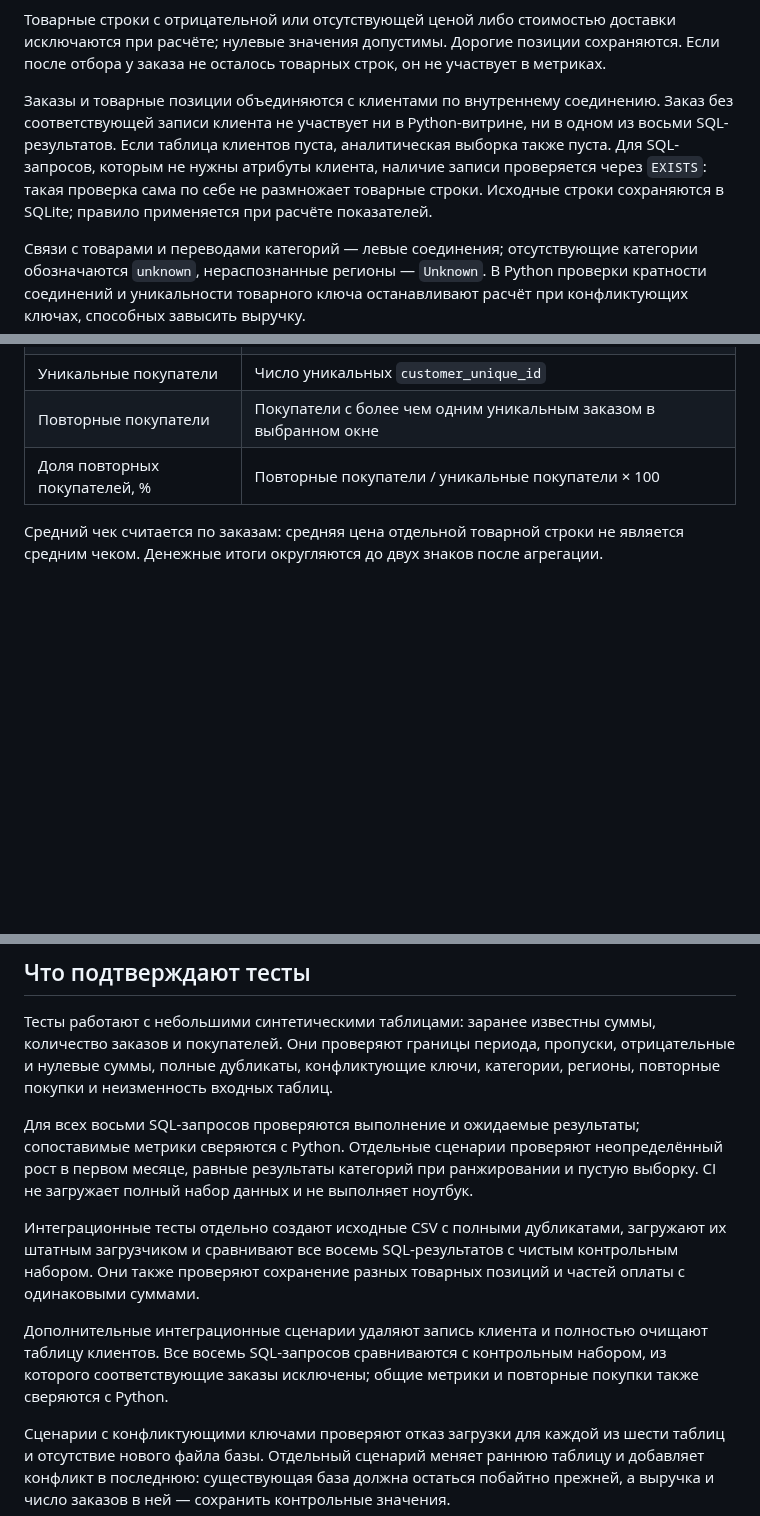
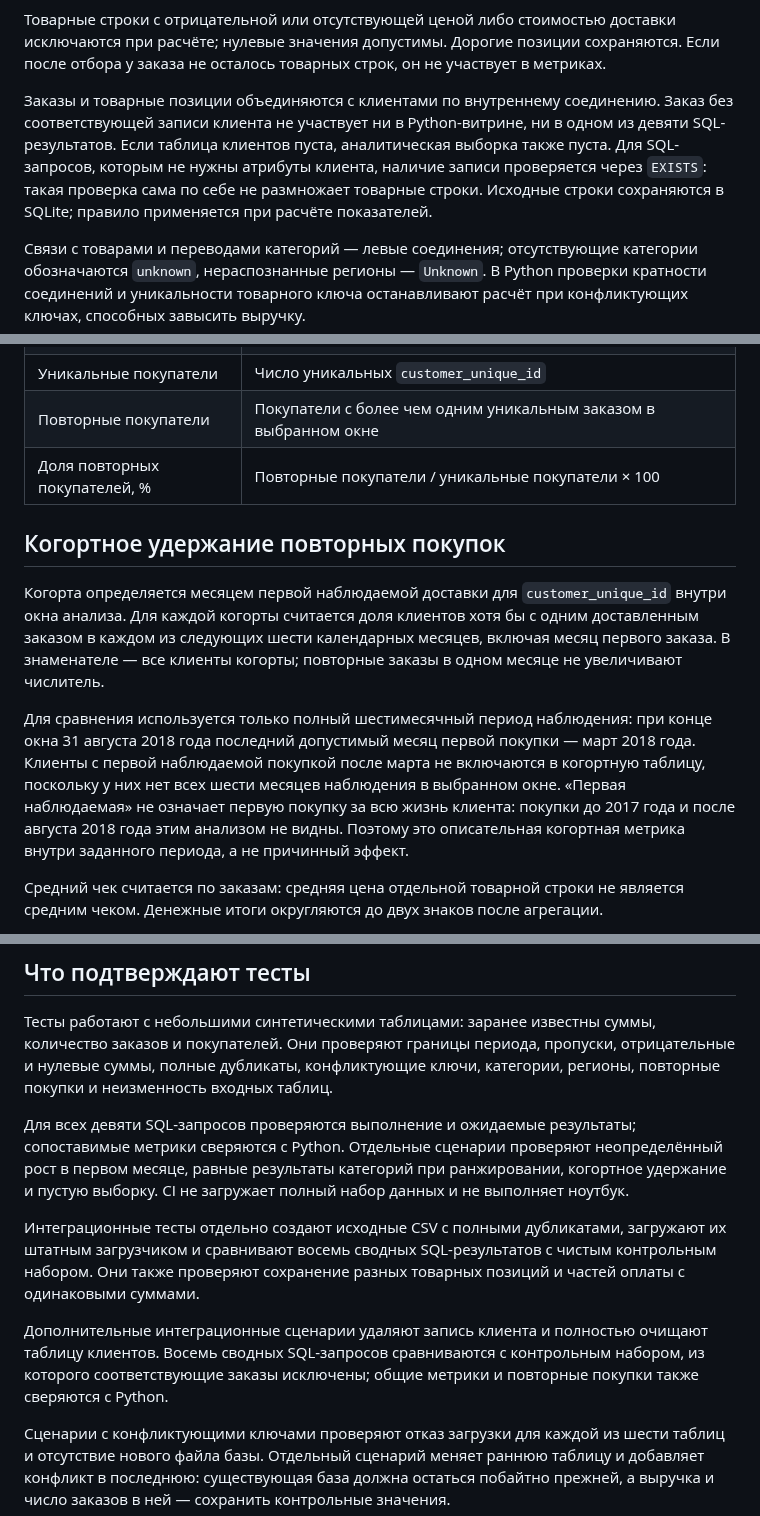
Before and after one commit to nm6z5zwf6j-cyber/olist-ecommerce-sales-analysis, a Markdown page: docs/methodology.md, 3 parts joined by grey strips. Drawn GitHub-style; blank space fills up the shorter version.

```diff
--- a/docs/methodology.md
+++ b/docs/methodology.md
@@ -27,7 +27,7 @@
 
 Товарные строки с отрицательной или отсутствующей ценой либо стоимостью доставки исключаются при расчёте; нулевые значения допустимы. Дорогие позиции сохраняются. Если после отбора у заказа не осталось товарных строк, он не участвует в метриках.
 
-Заказы и товарные позиции объединяются с клиентами по внутреннему соединению. Заказ без соответствующей записи клиента не участвует ни в Python-витрине, ни в одном из восьми SQL-результатов. Если таблица клиентов пуста, аналитическая выборка также пуста. Для SQL-запросов, которым не нужны атрибуты клиента, наличие записи проверяется через `EXISTS`: такая проверка сама по себе не размножает товарные строки. Исходные строки сохраняются в SQLite; правило применяется при расчёте показателей.
+Заказы и товарные позиции объединяются с клиентами по внутреннему соединению. Заказ без соответствующей записи клиента не участвует ни в Python-витрине, ни в одном из девяти SQL-результатов. Если таблица клиентов пуста, аналитическая выборка также пуста. Для SQL-запросов, которым не нужны атрибуты клиента, наличие записи проверяется через `EXISTS`: такая проверка сама по себе не размножает товарные строки. Исходные строки сохраняются в SQLite; правило применяется при расчёте показателей.
 
 Связи с товарами и переводами категорий — левые соединения; отсутствующие категории обозначаются `unknown`, нераспознанные регионы — `Unknown`. В Python проверки кратности соединений и уникальности товарного ключа останавливают расчёт при конфликтующих ключах, способных завысить выручку.
 
@@ -43,6 +43,12 @@
 | Повторные покупатели | Покупатели с более чем одним уникальным заказом в выбранном окне |
 | Доля повторных покупателей, % | Повторные покупатели / уникальные покупатели × 100 |
 
+## Когортное удержание повторных покупок
+
+Когорта определяется месяцем первой наблюдаемой доставки для `customer_unique_id` внутри окна анализа. Для каждой когорты считается доля клиентов хотя бы с одним доставленным заказом в каждом из следующих шести календарных месяцев, включая месяц первого заказа. В знаменателе — все клиенты когорты; повторные заказы в одном месяце не увеличивают числитель.
+
+Для сравнения используется только полный шестимесячный период наблюдения: при конце окна 31 августа 2018 года последний допустимый месяц первой покупки — март 2018 года. Клиенты с первой наблюдаемой покупкой после марта не включаются в когортную таблицу, поскольку у них нет всех шести месяцев наблюдения в выбранном окне. «Первая наблюдаемая» не означает первую покупку за всю жизнь клиента: покупки до 2017 года и после августа 2018 года этим анализом не видны. Поэтому это описательная когортная метрика внутри заданного периода, а не причинный эффект.
+
 Средний чек считается по заказам: средняя цена отдельной товарной строки не является средним чеком. Денежные итоги округляются до двух знаков после агрегации.
 
 Один заказ может содержать товары нескольких категорий. Поэтому количество заказов по категориям нельзя суммировать для получения общего количества заказов. Выручка по категориям, регионам и месяцам аддитивна. Таблица `top_products` ограничена двадцатью товарами; её выручка не обязана равняться общей.
@@ -57,11 +63,11 @@
 
 Тесты работают с небольшими синтетическими таблицами: заранее известны суммы, количество заказов и покупателей. Они проверяют границы периода, пропуски, отрицательные и нулевые суммы, полные дубликаты, конфликтующие ключи, категории, регионы, повторные покупки и неизменность входных таблиц.
 
-Для всех восьми SQL-запросов проверяются выполнение и ожидаемые результаты; сопоставимые метрики сверяются с Python. Отдельные сценарии проверяют неопределённый рост в первом месяце, равные результаты категорий при ранжировании и пустую выборку. CI не загружает полный набор данных и не выполняет ноутбук.
+Для всех девяти SQL-запросов проверяются выполнение и ожидаемые результаты; сопоставимые метрики сверяются с Python. Отдельные сценарии проверяют неопределённый рост в первом месяце, равные результаты категорий при ранжировании, когортное удержание и пустую выборку. CI не загружает полный набор данных и не выполняет ноутбук.
 
-Интеграционные тесты отдельно создают исходные CSV с полными дубликатами, загружают их штатным загрузчиком и сравнивают все восемь SQL-результатов с чистым контрольным набором. Они также проверяют сохранение разных товарных позиций и частей оплаты с одинаковыми суммами.
+Интеграционные тесты отдельно создают исходные CSV с полными дубликатами, загружают их штатным загрузчиком и сравнивают восемь сводных SQL-результатов с чистым контрольным набором. Они также проверяют сохранение разных товарных позиций и частей оплаты с одинаковыми суммами.
 
-Дополнительные интеграционные сценарии удаляют запись клиента и полностью очищают таблицу клиентов. Все восемь SQL-запросов сравниваются с контрольным набором, из которого соответствующие заказы исключены; общие метрики и повторные покупки также сверяются с Python.
+Дополнительные интеграционные сценарии удаляют запись клиента и полностью очищают таблицу клиентов. Восемь сводных SQL-запросов сравниваются с контрольным набором, из которого соответствующие заказы исключены; общие метрики и повторные покупки также сверяются с Python.
 
 Сценарии с конфликтующими ключами проверяют отказ загрузки для каждой из шести таблиц и отсутствие нового файла базы. Отдельный сценарий меняет раннюю таблицу и добавляет конфликт в последнюю: существующая база должна остаться побайтно прежней, а выручка и число заказов в ней — сохранить контрольные значения.
 
```
Also changed, not shown: README.md (+17 -4 lines), images/cohort_retention.png (added), 5 other files.
